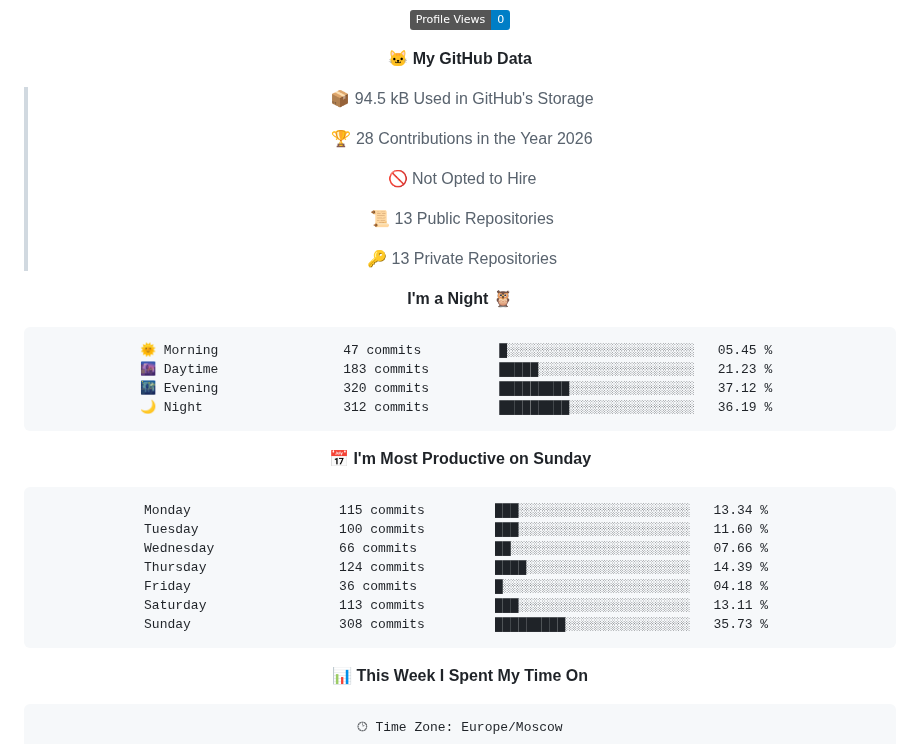
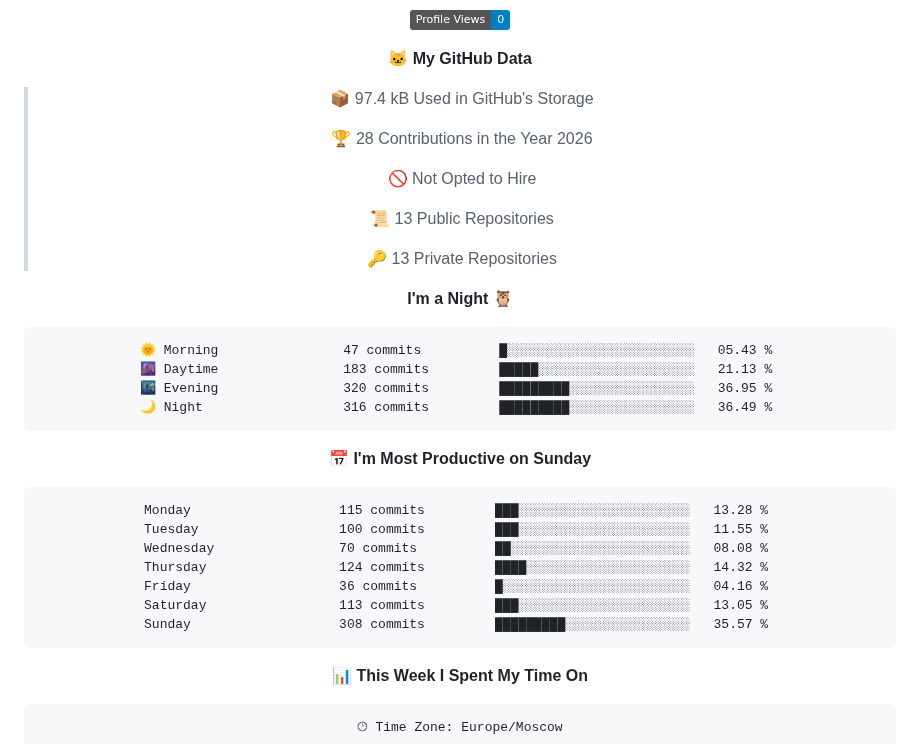
Before and after one commit to Artisan-memory/Artisan-memory, a Markdown page: README.md, the part around one of its changes. Drawn GitHub-style; badges without logos.

Commit message:
Updated with Dev Metrics

````diff
--- a/README.md
+++ b/README.md
@@ -59,7 +59,7 @@
 
 **🐱 My GitHub Data**
 
-> 📦 94.5 kB Used in GitHub's Storage
+> 📦 97.4 kB Used in GitHub's Storage
  >
 > 🏆 28 Contributions in the Year 2026
  >
@@ -72,21 +72,21 @@
 **I'm a Night 🦉**
 
 ```text
-🌞 Morning                47 commits          █░░░░░░░░░░░░░░░░░░░░░░░░   05.45 %
-🌆 Daytime                183 commits         █████░░░░░░░░░░░░░░░░░░░░   21.23 %
-🌃 Evening                320 commits         █████████░░░░░░░░░░░░░░░░   37.12 %
-🌙 Night                  312 commits         █████████░░░░░░░░░░░░░░░░   36.19 %
+🌞 Morning                47 commits          █░░░░░░░░░░░░░░░░░░░░░░░░   05.43 %
+🌆 Daytime                183 commits         █████░░░░░░░░░░░░░░░░░░░░   21.13 %
+🌃 Evening                320 commits         █████████░░░░░░░░░░░░░░░░   36.95 %
+🌙 Night                  316 commits         █████████░░░░░░░░░░░░░░░░   36.49 %
 ```
 📅 **I'm Most Productive on Sunday**
 
 ```text
-Monday                   115 commits         ███░░░░░░░░░░░░░░░░░░░░░░   13.34 %
-Tuesday                  100 commits         ███░░░░░░░░░░░░░░░░░░░░░░   11.60 %
-Wednesday                66 commits          ██░░░░░░░░░░░░░░░░░░░░░░░   07.66 %
-Thursday                 124 commits         ████░░░░░░░░░░░░░░░░░░░░░   14.39 %
-Friday                   36 commits          █░░░░░░░░░░░░░░░░░░░░░░░░   04.18 %
-Saturday                 113 commits         ███░░░░░░░░░░░░░░░░░░░░░░   13.11 %
-Sunday                   308 commits         █████████░░░░░░░░░░░░░░░░   35.73 %
+Monday                   115 commits         ███░░░░░░░░░░░░░░░░░░░░░░   13.28 %
+Tuesday                  100 commits         ███░░░░░░░░░░░░░░░░░░░░░░   11.55 %
+Wednesday                70 commits          ██░░░░░░░░░░░░░░░░░░░░░░░   08.08 %
+Thursday                 124 commits         ████░░░░░░░░░░░░░░░░░░░░░   14.32 %
+Friday                   36 commits          █░░░░░░░░░░░░░░░░░░░░░░░░   04.16 %
+Saturday                 113 commits         ███░░░░░░░░░░░░░░░░░░░░░░   13.05 %
+Sunday                   308 commits         █████████░░░░░░░░░░░░░░░░   35.57 %
 ```
 
 
````
Also changed, not shown: other parts of README.md (+1 -1 lines), assets/bar_graph.png.
